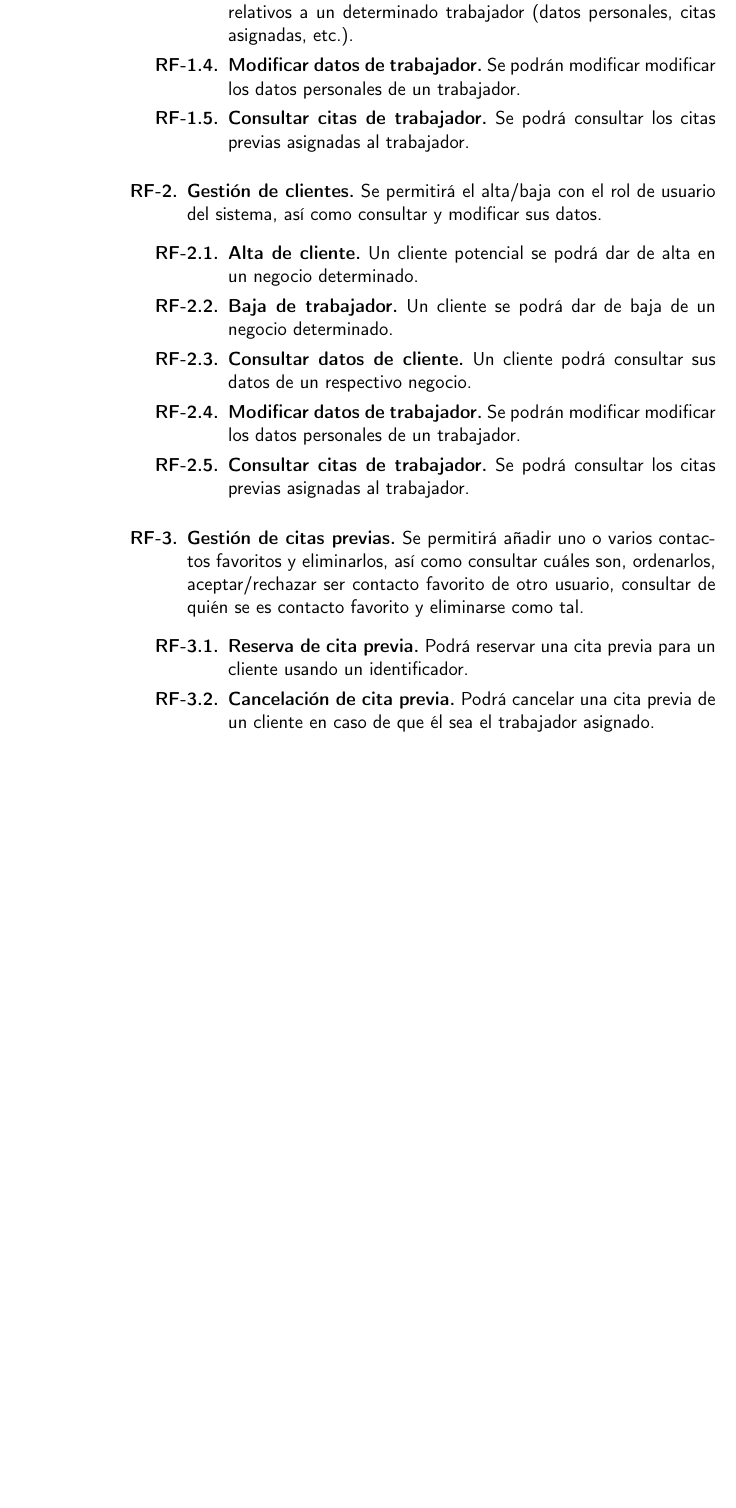
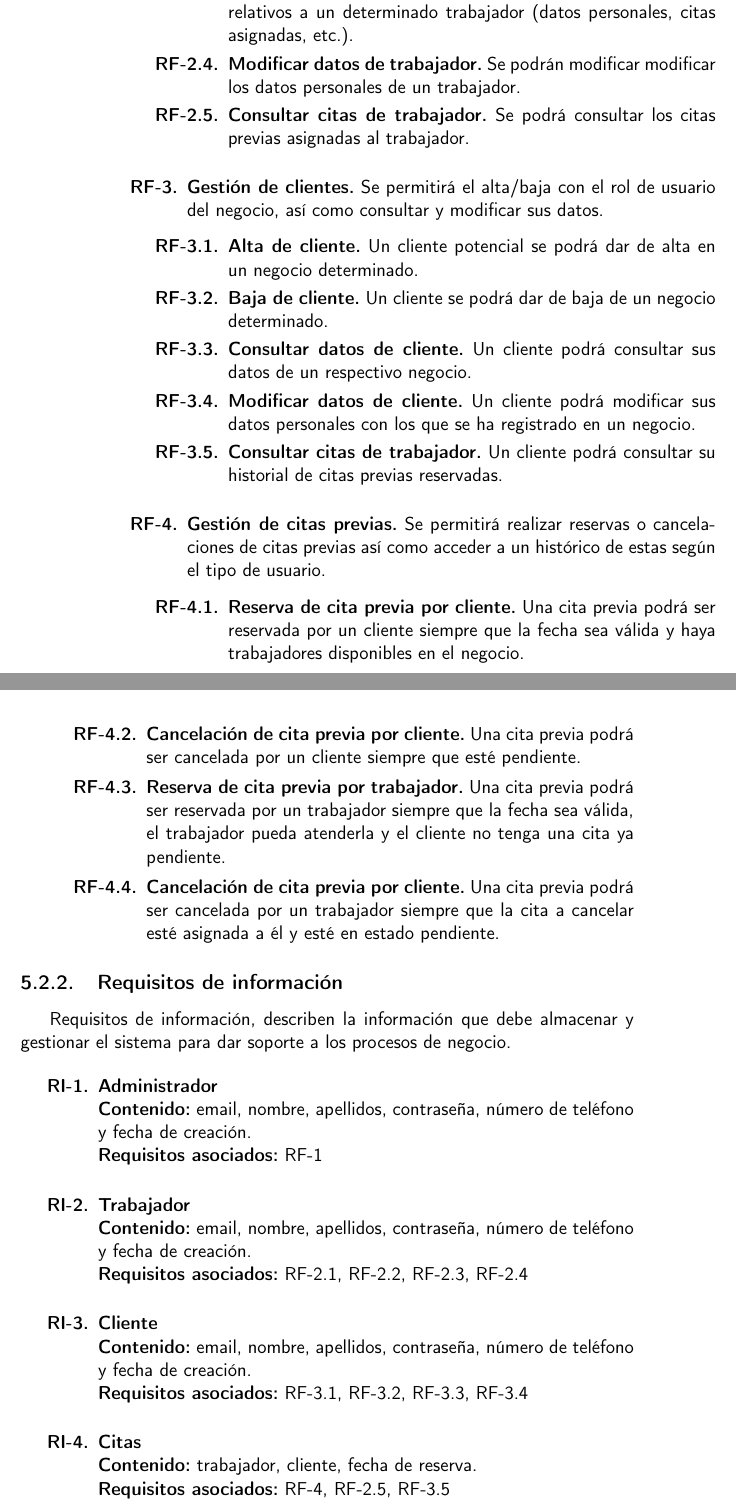
Before and after one commit to Antobio17/BusinessAppWS, a LaTeX book (doc/proyecto.tex, which reads doc/secciones/05_analisis.tex): part of page 30 of 35 before the commit and two parts of pages 30 and 31 of 37 after it, the two joined at a grey line, cut so that both start at the same text, the shorter picture padded with empty space. Compiled offline with pdfLaTeX.

Commit message:
:writing_hand:

```diff
--- a/doc/secciones/05_analisis.tex
+++ b/doc/secciones/05_analisis.tex
@@ -129,21 +139,54 @@ Desarrollaremos aquí los requisitos funcionales para la definición de funciona
         \item \textbf{Consultar citas de trabajador.} Se podrá consultar los citas previas asignadas al trabajador.
     \end{enumerate}
 
-    \item \textbf{Gestión de clientes.} Se permitirá el alta/baja con el rol de usuario del sistema, así como consultar y modificar sus datos.
-    \begin{enumerate}[start=1,label={\bfseries RF-2.\arabic*.}]
+    \item \textbf{Gestión de clientes.} Se permitirá el alta/baja con el rol de usuario del negocio,
+    así como consultar y modificar sus datos.
+    \begin{enumerate}[start=1,label={\bfseries RF-3.\arabic*.}]
         \item \textbf{Alta de cliente.} Un cliente potencial se podrá dar de alta en un negocio determinado.
-        \item \textbf{Baja de trabajador.} Un cliente se podrá dar de baja de un negocio determinado.
+        \item \textbf{Baja de cliente.} Un cliente se podrá dar de baja de un negocio determinado.
         \item \textbf{Consultar datos de cliente.} Un cliente podrá consultar sus datos de un respectivo negocio.
-        \item \textbf{Modificar datos de trabajador.} Se podrán modificar modificar los datos personales de un
-        trabajador.
-        \item \textbf{Consultar citas de trabajador.} Se podrá consultar los citas previas asignadas al trabajador.
+        \item \textbf{Modificar datos de cliente.} Un cliente podrá modificar sus datos personales con los que se ha
+        registrado en un negocio.
+        \item \textbf{Consultar citas de trabajador.} Un cliente podrá consultar su historial de citas previas
+        reservadas.
     \end{enumerate}
 
-    \item \textbf{Gestión de citas previas.} Se permitirá añadir uno o varios contactos favoritos y eliminarlos, así como consultar cuáles son, ordenarlos, aceptar/rechazar ser contacto favorito de otro usuario, consultar de quién se es contacto favorito y eliminarse como tal.
-    \begin{enumerate}[start=1,label={\bfseries RF-3.\arabic*.}]
-        \item \textbf{Reserva de cita previa.} Podrá reservar una cita previa para un cliente usando un identificador.
-        \item \textbf{Cancelación de cita previa.} Podrá cancelar una cita previa de un cliente en caso de que él sea
-        el trabajador asignado.
+    \item \textbf{Gestión de citas previas.} Se permitirá realizar reservas o cancelaciones de citas previas así como
+    acceder a un histórico de estas según el tipo de usuario.
+    \begin{enumerate}[start=1,label={\bfseries RF-4.\arabic*.}]
+        \item \textbf{Reserva de cita previa por cliente.} Una cita previa podrá ser reservada por un cliente siempre
+        que la fecha sea válida y haya trabajadores disponibles en el negocio.
+        \item \textbf{Cancelación de cita previa por cliente.} Una cita previa podrá ser cancelada por un cliente
+        siempre que esté pendiente.
+        \item \textbf{Reserva de cita previa por trabajador.} Una cita previa podrá ser reservada por un trabajador
+        siempre que la fecha sea válida, el trabajador pueda atenderla y el cliente no tenga una cita ya pendiente.
+        \item \textbf{Cancelación de cita previa por cliente.} Una cita previa podrá ser cancelada por un trabajador
+        siempre que la cita a cancelar esté asignada a él y esté en estado pendiente.
     \end{enumerate}
 
 \end{enumerate}
+
+\subsection{Requisitos de información}
+
+Requisitos de información, describen la información que debe almacenar y gestionar el sistema para dar soporte a los
+procesos de negocio.
+
+\begin{enumerate}[leftmargin=1.6cm,start=1,label={\bfseries RI-\arabic*.}]
+\setlength\itemsep{1em} % Aumenta el interlineado entre ítems
+    \item \textbf{Administrador}
+    \\\textbf{Contenido:} email, nombre, apellidos, contraseña, número de teléfono y fecha de creación.
+	\\\textbf{Requisitos asociados:} RF-1
+
+	\item \textbf{Trabajador}
+    \\\textbf{Contenido:} email, nombre, apellidos, contraseña, número de teléfono y fecha de creación.
+    \\\textbf{Requisitos asociados:} RF-2.1, RF-2.2, RF-2.3, RF-2.4
+
+    \item \textbf{Cliente}
+    \\\textbf{Contenido:} email, nombre, apellidos, contraseña, número de teléfono y fecha de creación.
+    \\\textbf{Requisitos asociados:} RF-3.1, RF-3.2, RF-3.3, RF-3.4
+
+    \item \textbf{Citas}
+    \\\textbf{Contenido:} trabajador, cliente, fecha de reserva.
+    \\\textbf{Requisitos asociados:} RF-4, RF-2.5, RF-3.5
+
+\end{enumerate}
```
Also changed, not shown: doc/proyecto.pdf, doc/secciones/05_analisis.tex (12 more changed lines).
